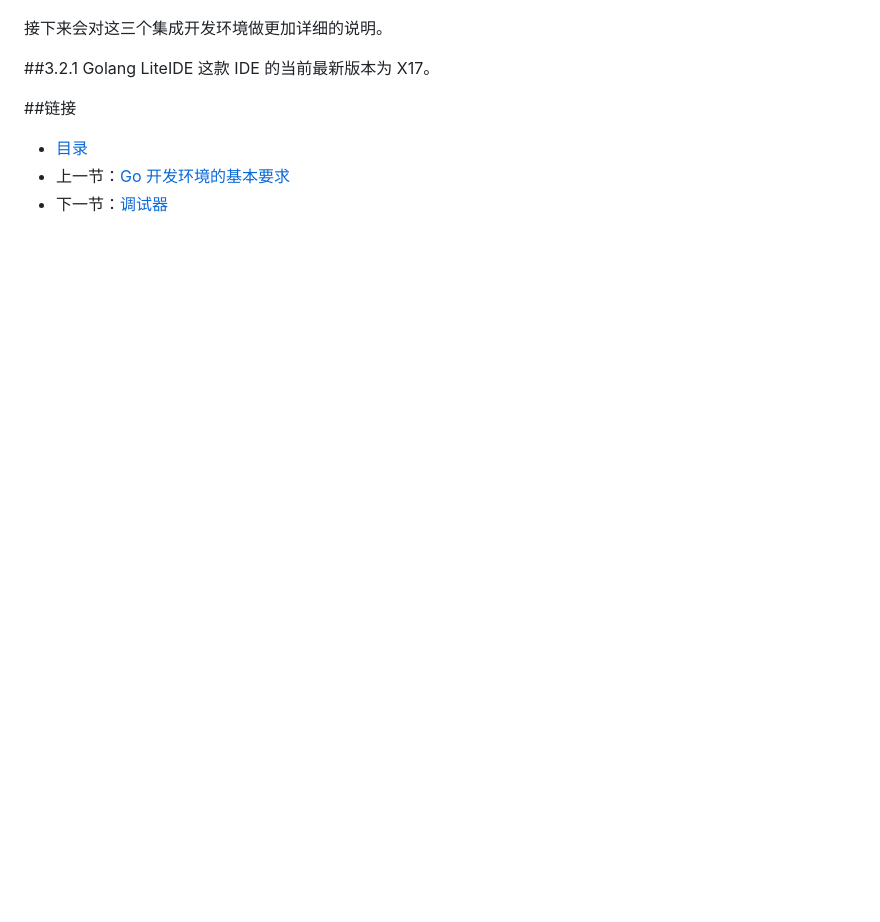
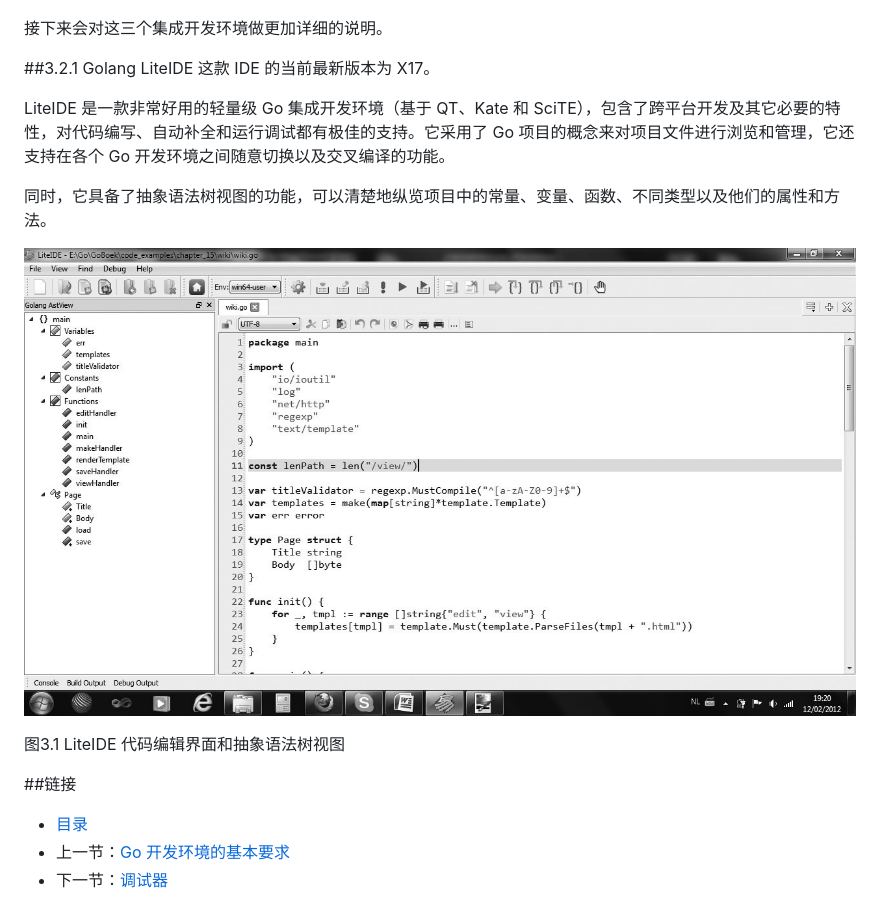
Before and after one commit to unknwon/the-way-to-go_ZH_CN, a Markdown page: eBook/03.2.md, the part around the change. GitHub-like rendering; pictures changed too: eBook/images/3.2.liteide.jpg (added); blank space fills up the shorter version.

```diff
--- a/eBook/03.2.md
+++ b/eBook/03.2.md
@@ -47,6 +47,13 @@
 ##3.2.1 Golang LiteIDE
 这款 IDE 的当前最新版本为 X17。
 
+LiteIDE 是一款非常好用的轻量级 Go 集成开发环境（基于 QT、Kate 和 SciTE），包含了跨平台开发及其它必要的特性，对代码编写、自动补全和运行调试都有极佳的支持。它采用了 Go 项目的概念来对项目文件进行浏览和管理，它还支持在各个 Go 开发环境之间随意切换以及交叉编译的功能。
+
+同时，它具备了抽象语法树视图的功能，可以清楚地纵览项目中的常量、变量、函数、不同类型以及他们的属性和方法。
+
+![](images/3.2.liteide.jpg?raw=true)
+
+图3.1 LiteIDE 代码编辑界面和抽象语法树视图
 
 ##链接
 - [目录](directory.md)
```
